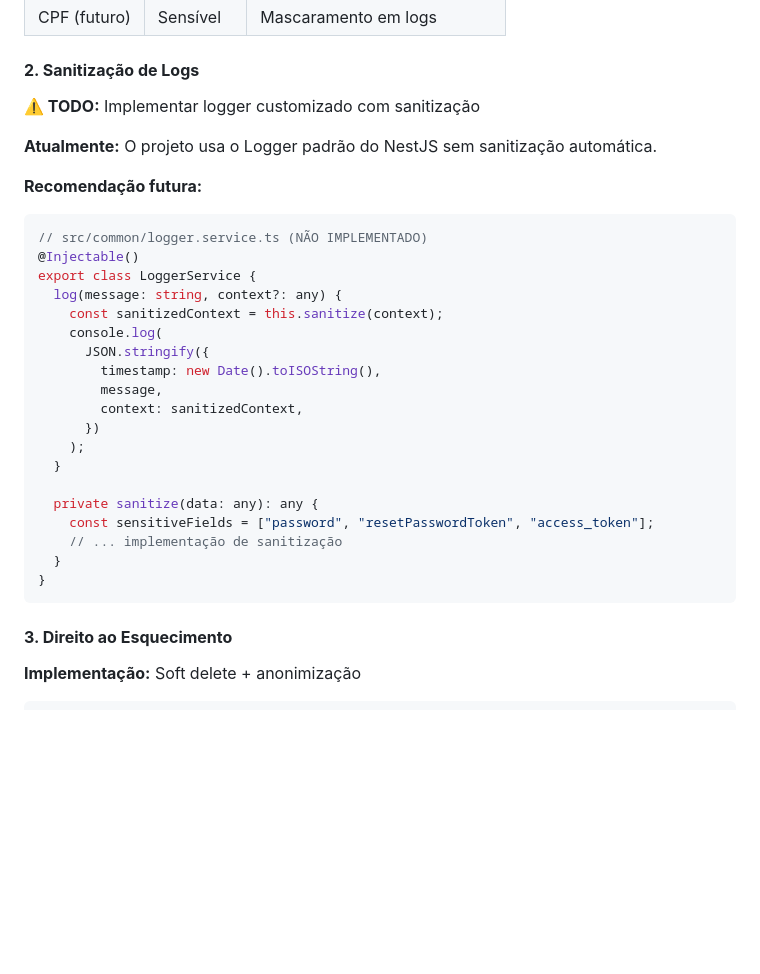
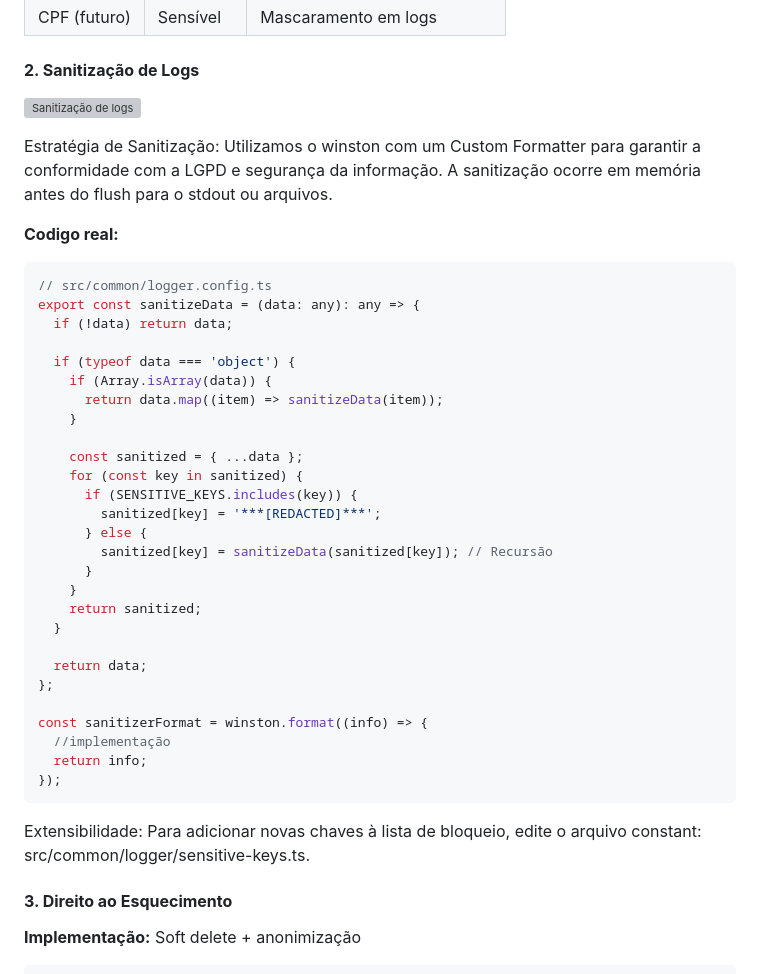
Before and after one commit to jardimdesoftware/qualeider, a Markdown page: arc42-PT.md, the part around the change. Drawn GitHub-style; blank space fills up the shorter version; grey boxes are pictures that could not be loaded.

Commit message:
feat: implementação de sanitização de logs para remover dados sensiveis

````diff
--- a/arc42-PT.md
+++ b/arc42-PT.md
@@ -2332,33 +2332,43 @@ Headers aplicados:
 
 #### **2. Sanitização de Logs**
 
-**⚠️ TODO:** Implementar logger customizado com sanitização
-
-**Atualmente:** O projeto usa o Logger padrão do NestJS sem sanitização automática.
-
-**Recomendação futura:**
-
-```typescript
-// src/common/logger.service.ts (NÃO IMPLEMENTADO)
-@Injectable()
-export class LoggerService {
-  log(message: string, context?: any) {
-    const sanitizedContext = this.sanitize(context);
-    console.log(
-      JSON.stringify({
-        timestamp: new Date().toISOString(),
-        message,
-        context: sanitizedContext,
-      })
-    );
+![Sanitização de logs](images/log-sanitization.png)
+
+Estratégia de Sanitização: Utilizamos o winston com um Custom Formatter para garantir a conformidade com a LGPD e segurança da informação. A sanitização ocorre em memória antes do flush para o stdout ou arquivos.
+
+**Codigo real:**
+
+```typescript
+// src/common/logger.config.ts
+export const sanitizeData = (data: any): any => {
+  if (!data) return data;
+
+  if (typeof data === 'object') {
+    if (Array.isArray(data)) {
+      return data.map((item) => sanitizeData(item));
+    }
+
+    const sanitized = { ...data };
+    for (const key in sanitized) {
+      if (SENSITIVE_KEYS.includes(key)) {
+        sanitized[key] = '***[REDACTED]***';
+      } else {
+        sanitized[key] = sanitizeData(sanitized[key]); // Recursão
+      }
+    }
+    return sanitized;
   }
 
-  private sanitize(data: any): any {
-    const sensitiveFields = ["password", "resetPasswordToken", "access_token"];
-    // ... implementação de sanitização
-  }
-}
-```
+  return data;
+};
+
+const sanitizerFormat = winston.format((info) => {
+  //implementação
+  return info;
+});
+```
+
+Extensibilidade: Para adicionar novas chaves à lista de bloqueio, edite o arquivo constant: src/common/logger/sensitive-keys.ts.
 
 #### **3. Direito ao Esquecimento**
 
````
Also changed, not shown: images/log-satintization.png (added), 8 other files.
